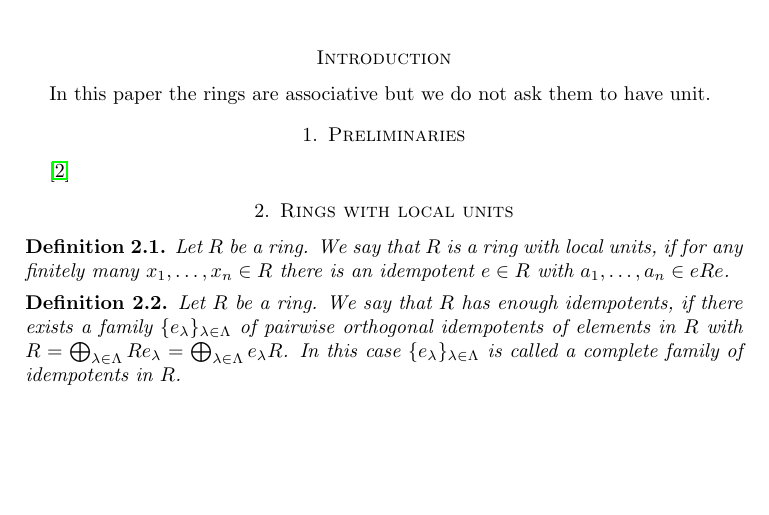
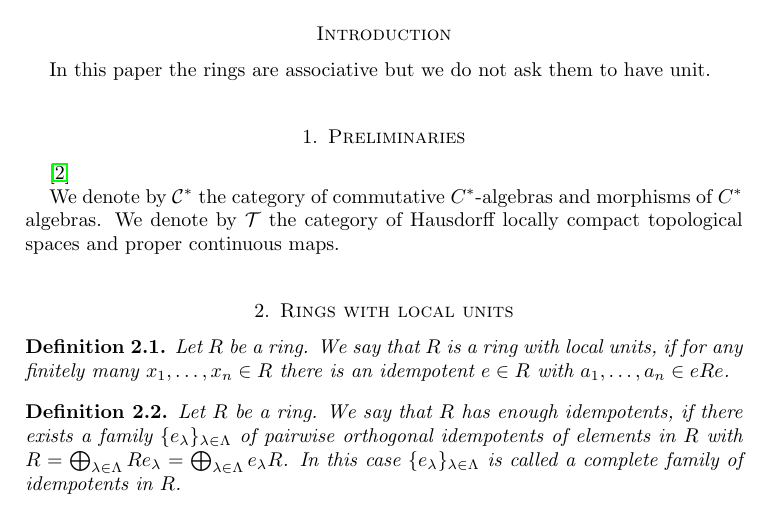
Before and after one commit to FMurphyHernandez/Gelfand-Compactness, a LaTeX paper (Gelfand Compactness.tex): part of the page before the commit and part of page 1 of 2 after it, cut so that both start at the same text, the shorter picture padded with empty space. Compiled offline with pdfLaTeX.

Commit message:
Update Gelfand Compactness.tex

```diff
--- a/Gelfand Compactness.tex
+++ b/Gelfand Compactness.tex
@@ -52,6 +52,8 @@ In this paper the rings are associative but we do not ask them to have unit.
 \section{Preliminaries}
 
 \cite{wisbauer2018foundations}
+
+We denote by $\mathcal{C}^*$ the category of commutative $C^*$-algebras and morphisms of $C^*$ algebras. We denote by $\mathcal{T}$ the category of Hausdorff locally compact topological spaces and proper continuous maps.
 
 
 %%%%%%%%%%%%%%%%%%%%%%%%%%%%%%%%%%%%%%%%%%%%%%%%%%%%%%%%%%%%%%%%%%%%
```
